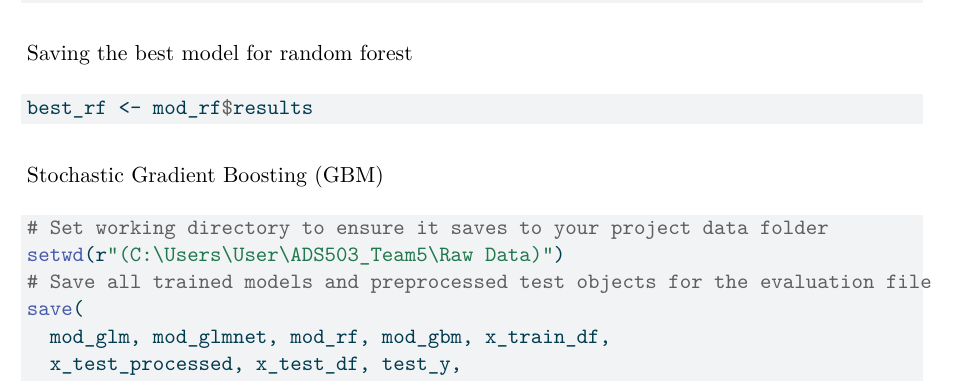
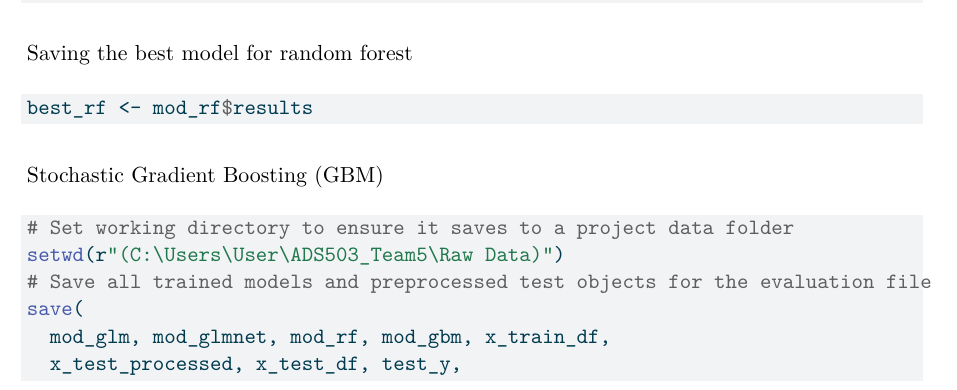
Before and after one commit to jsryu-git/ADS503_Team5, a Quarto document (Week 5/model_tuning.qmd): part of page 5 of 6, cut so that both start at the same text. The pictures show the output file Week 5/model_tuning.pdf that the author committed with the source.

Commit message:
Add files via upload

````diff
--- a/Week 5/model_tuning.qmd
+++ b/Week 5/model_tuning.qmd
@@ -265,7 +265,7 @@ best_gbm <- mod_gbm$finalModel
 ```
 
 ```{r export-workspace}
-# Set working directory to ensure it saves to your project data folder
+# Set working directory to ensure it saves to a project data folder
 setwd(r"(C:\Users\User\ADS503_Team5\Raw Data)")
 # Save all trained models and preprocessed test objects for the evaluation file
 save(
````
Also changed, not shown: Week 5/model_tuning.pdf.
